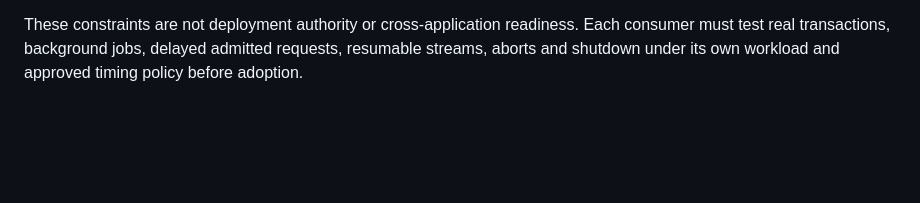
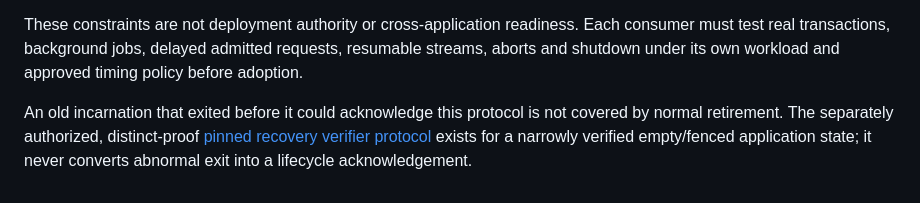
Before and after one commit to nicodes/komizo, a Markdown page: internal/rollout/APPLICATION-LIFECYCLE.md, the part around the change. Rendered like a GitHub page; blank space fills up the shorter version.

```diff
--- a/internal/rollout/APPLICATION-LIFECYCLE.md
+++ b/internal/rollout/APPLICATION-LIFECYCLE.md
@@ -123,3 +123,9 @@ These constraints are not deployment authority or cross-application readiness.
 Each consumer must test real transactions, background jobs, delayed admitted
 requests, resumable streams, aborts and shutdown under its own workload and approved
 timing policy before adoption.
+
+An old incarnation that exited before it could acknowledge this protocol is not
+covered by normal retirement. The separately authorized, distinct-proof
+[pinned recovery verifier protocol](RECOVERY-VERIFIER.md) exists for a narrowly
+verified empty/fenced application state; it never converts abnormal exit into a
+lifecycle acknowledgement.
```
Also changed, not shown: docs/seamless-rollouts.md (+10 -0 lines), internal/rollout/RECOVERY-VERIFIER.md (added, +173 -0 lines).
